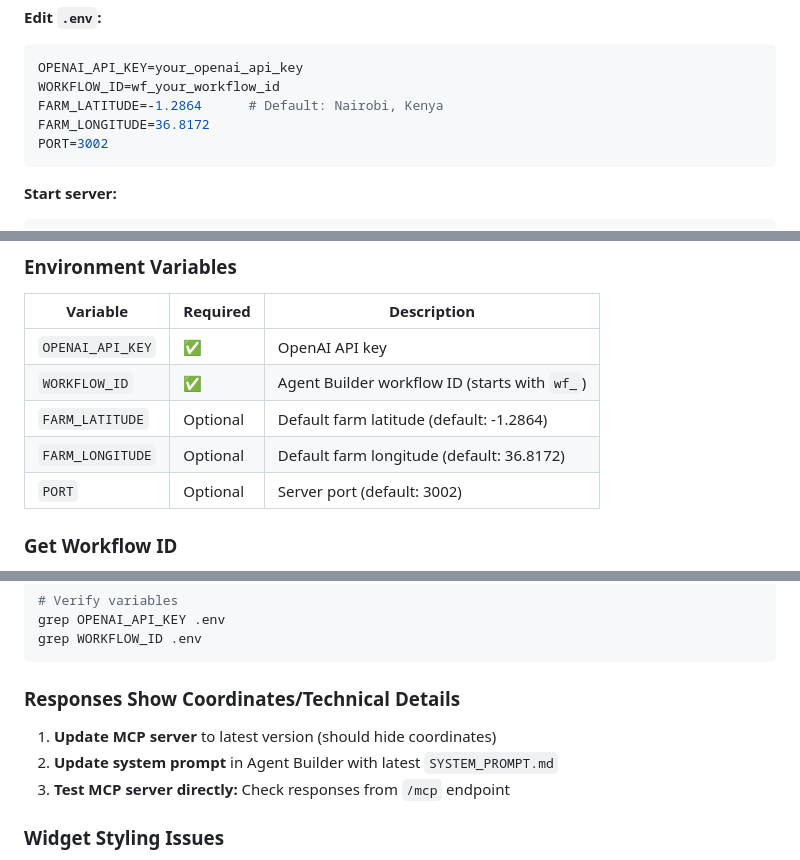
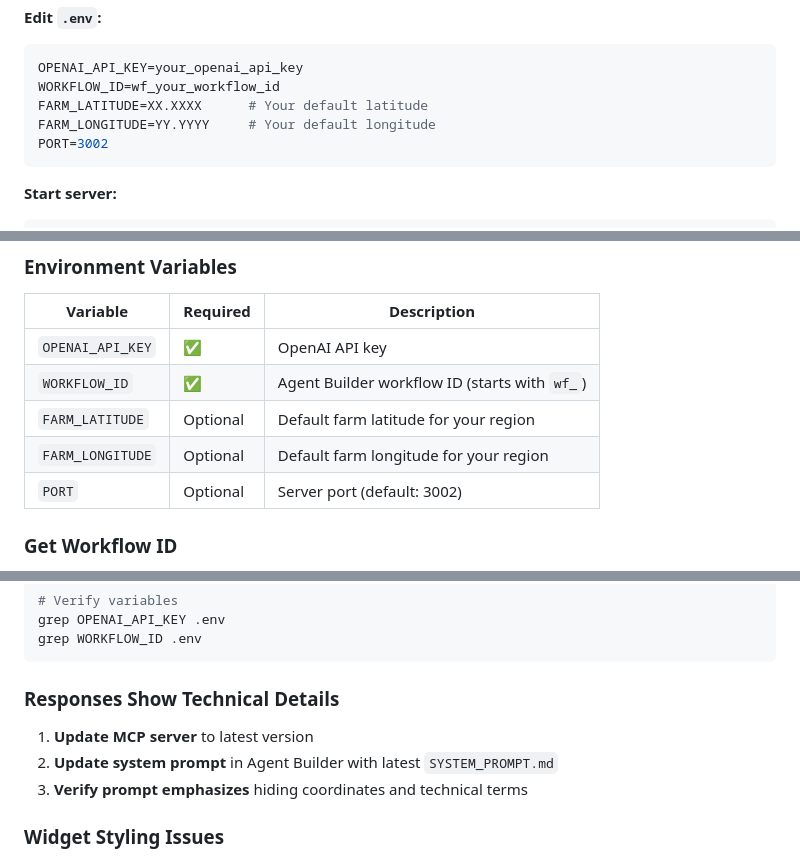
Before and after one commit to eagleisbatman/gap-chat-widget, a Markdown page: README.md, 3 parts joined by grey strips. GitHub-like rendering.

````diff
--- a/README.md
+++ b/README.md
@@ -57,8 +57,8 @@ cp .env.example .env
 ```bash
 OPENAI_API_KEY=your_openai_api_key
 WORKFLOW_ID=wf_your_workflow_id
-FARM_LATITUDE=-1.2864      # Default: Nairobi, Kenya
-FARM_LONGITUDE=36.8172
+FARM_LATITUDE=XX.XXXX      # Your default latitude
+FARM_LONGITUDE=YY.YYYY     # Your default longitude
 PORT=3002
 ```
 
@@ -80,8 +80,8 @@ http://localhost:3002/index.html
 |----------|----------|-------------|
 | `OPENAI_API_KEY` | ✅ | OpenAI API key |
 | `WORKFLOW_ID` | ✅ | Agent Builder workflow ID (starts with `wf_`) |
-| `FARM_LATITUDE` | Optional | Default farm latitude (default: -1.2864) |
-| `FARM_LONGITUDE` | Optional | Default farm longitude (default: 36.8172) |
+| `FARM_LATITUDE` | Optional | Default farm latitude for your region |
+| `FARM_LONGITUDE` | Optional | Default farm longitude for your region |
 | `PORT` | Optional | Server port (default: 3002) |
 
 ### Get Workflow ID
@@ -258,11 +270,11 @@ grep OPENAI_API_KEY .env
 grep WORKFLOW_ID .env
 ```
 
-### Responses Show Coordinates/Technical Details
+### Responses Show Technical Details
 
-1. **Update MCP server** to latest version (should hide coordinates)
+1. **Update MCP server** to latest version
 2. **Update system prompt** in Agent Builder with latest `SYSTEM_PROMPT.md`
-3. **Test MCP server directly:** Check responses from `/mcp` endpoint
+3. **Verify prompt emphasizes** hiding coordinates and technical terms
 
 ### Widget Styling Issues
 
````
Also changed, not shown: other parts of README.md (+50 -37 lines).
